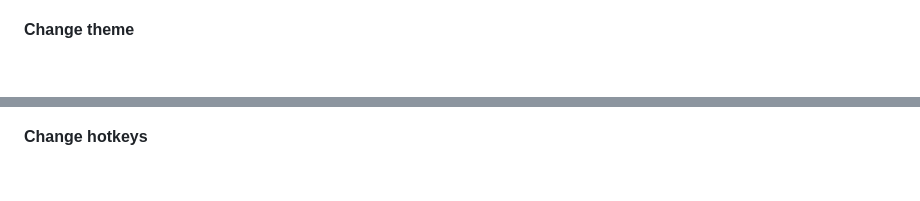
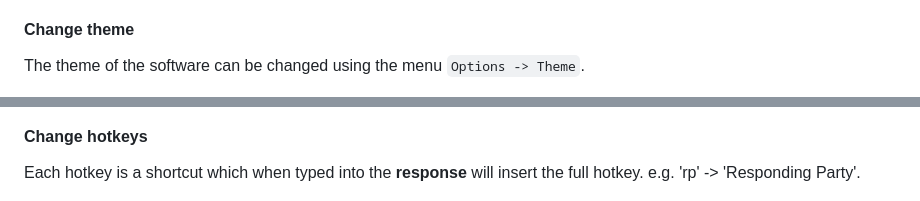
Before and after one commit to RENYREYNOLDSON/myDiscoveryResponses, a Markdown page: README.md, 2 parts joined by grey strips. GitHub-like rendering; blank space fills up the shorter version.

````diff
--- a/README.md
+++ b/README.md
@@ -94,9 +94,11 @@ The firm details are saved to each responses export. To edit the firm details: `
 - To load a saved client (.discovery file) either open from recents or do ```File -> Open File``` and select the save.
 
 #### Change theme
+The theme of the software can be changed using the menu ```Options -> Theme```.
 > ![Example Screenshot](./THEME_IMAGE.PNG)
 
 #### Change hotkeys
+Each hotkey is a shortcut which when typed into the **response** will insert the full hotkey. e.g. 'rp' -> 'Responding Party'.
 > ![Example Screenshot](./HOTKEYS_IMAGE.PNG)
 
 ## Details
````
